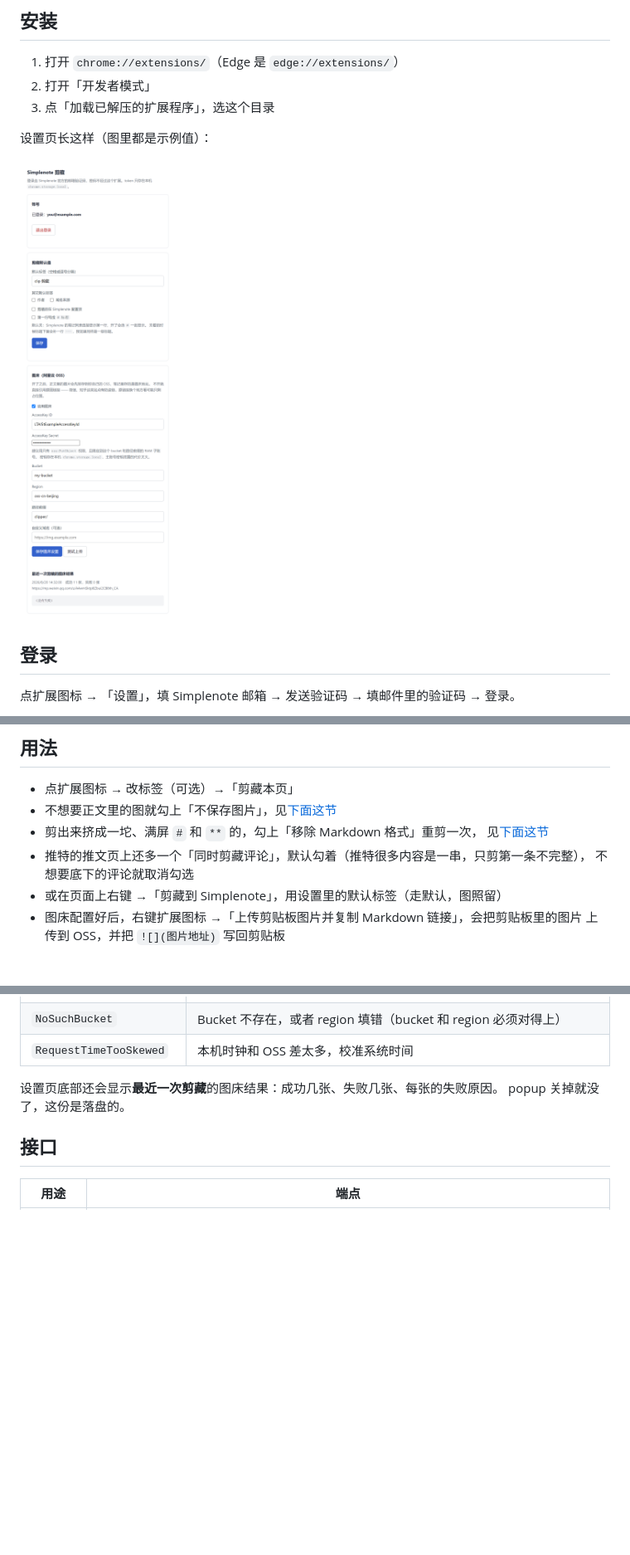
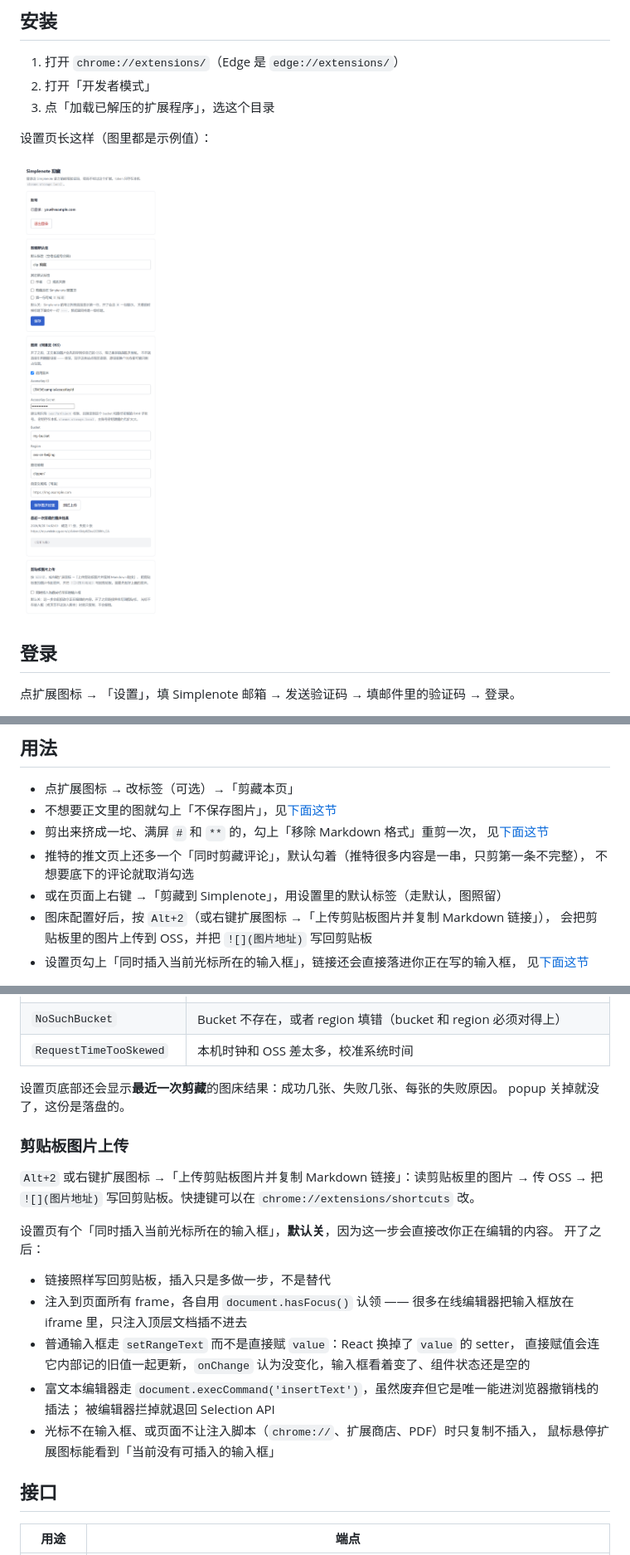
Before and after one commit to seyeeL/simplenote-clipper, a Markdown page: README.md, 3 parts joined by grey strips. Shown at 83% size. GitHub-like rendering; pictures changed too: docs/options.png; blank space fills up the shorter version.

```diff
--- a/README.md
+++ b/README.md
@@ -31,8 +31,10 @@ Chrome / Edge MV3 扩展：提取当前网页正文，转成 Markdown，直接
 - 推特的推文页上还多一个「同时剪藏评论」，默认勾着（推特很多内容是一串，只剪第一条不完整），
   不想要底下的评论就取消勾选
 - 或在页面上右键 →「剪藏到 Simplenote」，用设置里的默认标签（走默认，图照留）
-- 图床配置好后，右键扩展图标 →「上传剪贴板图片并复制 Markdown 链接」，会把剪贴板里的图片
-  上传到 OSS，并把 `![](图片地址)` 写回剪贴板
+- 图床配置好后，按 `Alt+2`（或右键扩展图标 →「上传剪贴板图片并复制 Markdown 链接」），
+  会把剪贴板里的图片上传到 OSS，并把 `![](图片地址)` 写回剪贴板
+- 设置页勾上「同时插入当前光标所在的输入框」，链接还会直接落进你正在写的输入框，
+  见[下面这节](#剪贴板图片上传)
 
 ![popup](docs/popup.png)
 
@@ -232,6 +234,24 @@ Hi，我是Bruce
 设置页底部还会显示**最近一次剪藏**的图床结果：成功几张、失败几张、每张的失败原因。
 popup 关掉就没了，这份是落盘的。
 
+### 剪贴板图片上传
+
+`Alt+2` 或右键扩展图标 →「上传剪贴板图片并复制 Markdown 链接」：读剪贴板里的图片
+→ 传 OSS → 把 `![](图片地址)` 写回剪贴板。快捷键可以在 `chrome://extensions/shortcuts` 改。
+
+设置页有个「同时插入当前光标所在的输入框」，**默认关**，因为这一步会直接改你正在编辑的内容。
+开了之后：
+
+- 链接照样写回剪贴板，插入只是多做一步，不是替代
+- 注入到页面所有 frame，各自用 `document.hasFocus()` 认领 —— 很多在线编辑器把输入框放在
+  iframe 里，只注入顶层文档插不进去
+- 普通输入框走 `setRangeText` 而不是直接赋 `value`：React 换掉了 `value` 的 setter，
+  直接赋值会连它内部记的旧值一起更新，`onChange` 认为没变化，输入框看着变了、组件状态还是空的
+- 富文本编辑器走 `document.execCommand('insertText')`，虽然废弃但它是唯一能进浏览器撤销栈的插法；
+  被编辑器拦掉就退回 Selection API
+- 光标不在输入框、或页面不让注入脚本（`chrome://`、扩展商店、PDF）时只复制不插入，
+  鼠标悬停扩展图标能看到「当前没有可插入的输入框」
+
 ## 接口
 
 | 用途 | 端点 |
```
Also changed, not shown: other parts of README.md (+2 -1 lines), 8 other files.
